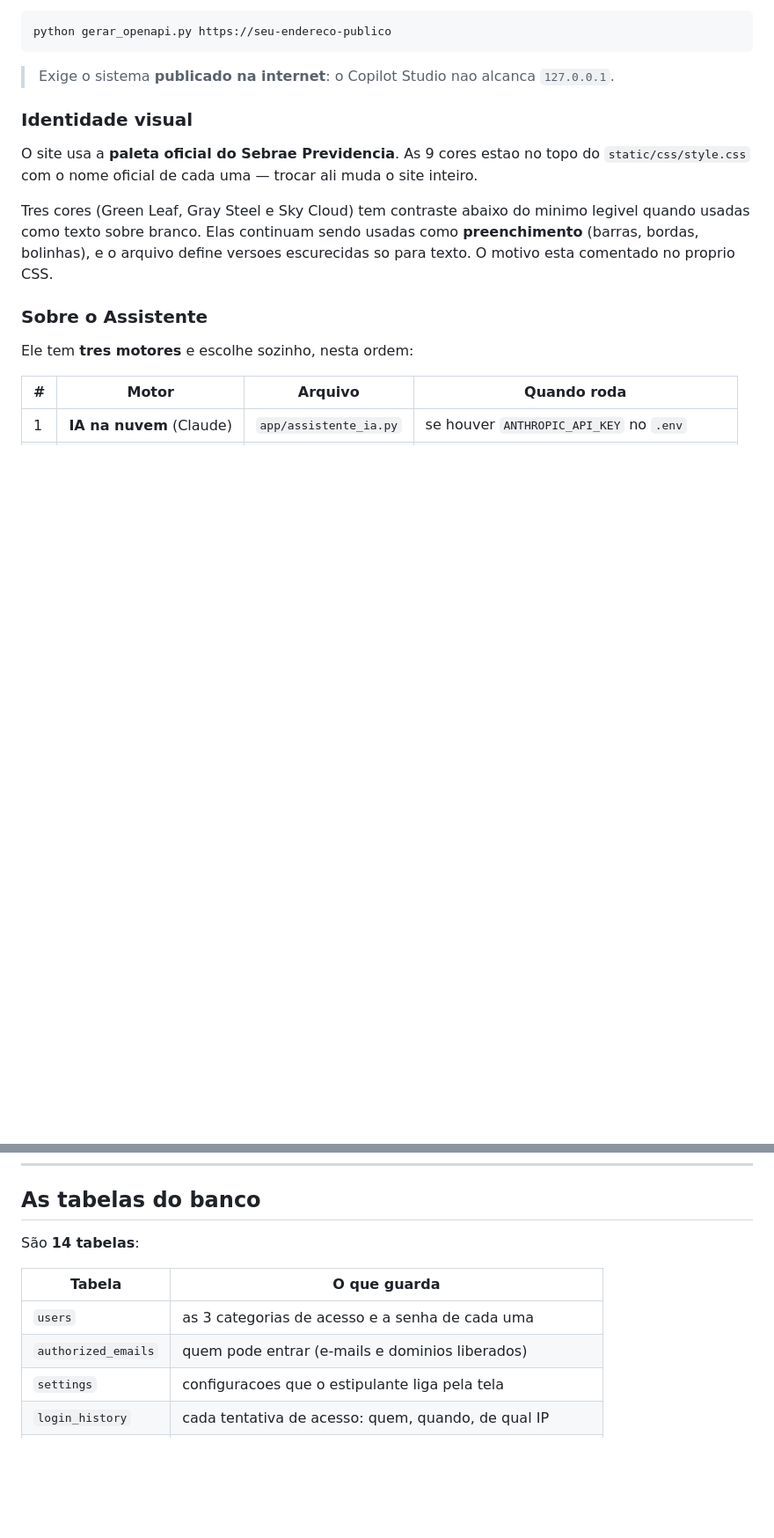
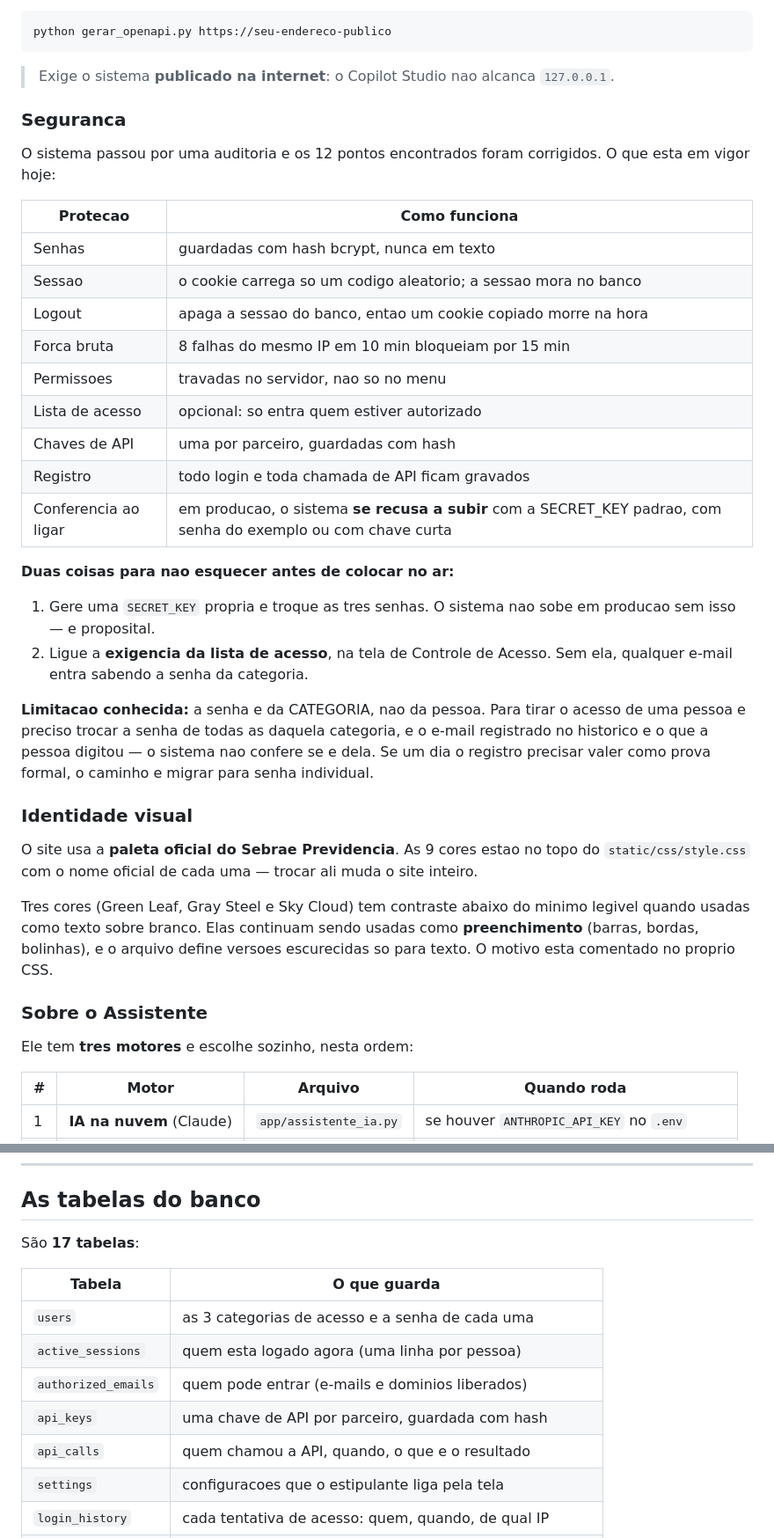
Before and after one commit to Joao-G14/central-inteligente-seguros, a Markdown page: README.md, 2 parts joined by grey strips. Shown at 88% size. Drawn GitHub-style; blank space fills up the shorter version.

```diff
--- a/README.md
+++ b/README.md
@@ -230,6 +288,36 @@ python gerar_openapi.py https://seu-endereco-publico
 
 > Exige o sistema **publicado na internet**: o Copilot Studio nao
 > alcanca `127.0.0.1`.
+
+### Seguranca
+
+O sistema passou por uma auditoria e os 12 pontos encontrados foram
+corrigidos. O que esta em vigor hoje:
+
+| Protecao | Como funciona |
+|---|---|
+| Senhas | guardadas com hash bcrypt, nunca em texto |
+| Sessao | o cookie carrega so um codigo aleatorio; a sessao mora no banco |
+| Logout | apaga a sessao do banco, entao um cookie copiado morre na hora |
+| Forca bruta | 8 falhas do mesmo IP em 10 min bloqueiam por 15 min |
+| Permissoes | travadas no servidor, nao so no menu |
+| Lista de acesso | opcional: so entra quem estiver autorizado |
+| Chaves de API | uma por parceiro, guardadas com hash |
+| Registro | todo login e toda chamada de API ficam gravados |
+| Conferencia ao ligar | em producao, o sistema **se recusa a subir** com a SECRET_KEY padrao, com senha do exemplo ou com chave curta |
+
+**Duas coisas para nao esquecer antes de colocar no ar:**
+
+1. Gere uma `SECRET_KEY` propria e troque as tres senhas. O sistema nao
+   sobe em producao sem isso — e proposital.
+2. Ligue a **exigencia da lista de acesso**, na tela de Controle de
+   Acesso. Sem ela, qualquer e-mail entra sabendo a senha da categoria.
+
+**Limitacao conhecida:** a senha e da CATEGORIA, nao da pessoa. Para
+tirar o acesso de uma pessoa e preciso trocar a senha de todas as
+daquela categoria, e o e-mail registrado no historico e o que a pessoa
+digitou — o sistema nao confere se e dela. Se um dia o registro precisar
+valer como prova formal, o caminho e migrar para senha individual.
 
 ### Identidade visual
 
@@ -365,12 +453,15 @@ categoria e resultado, e exportacao em CSV.
 
 ## As tabelas do banco
 
-São **14 tabelas**:
+São **17 tabelas**:
 
 | Tabela | O que guarda |
 |---|---|
 | `users` | as 3 categorias de acesso e a senha de cada uma |
+| `active_sessions` | quem esta logado agora (uma linha por pessoa) |
 | `authorized_emails` | quem pode entrar (e-mails e dominios liberados) |
+| `api_keys` | uma chave de API por parceiro, guardada com hash |
+| `api_calls` | quem chamou a API, quando, o que e o resultado |
 | `settings` | configuracoes que o estipulante liga pela tela |
 | `login_history` | cada tentativa de acesso: quem, quando, de qual IP |
 | `chat_messages` | a conversa de cada pessoa com o assistente |
```
Also changed, not shown: other parts of README.md (+91 -28 lines).
